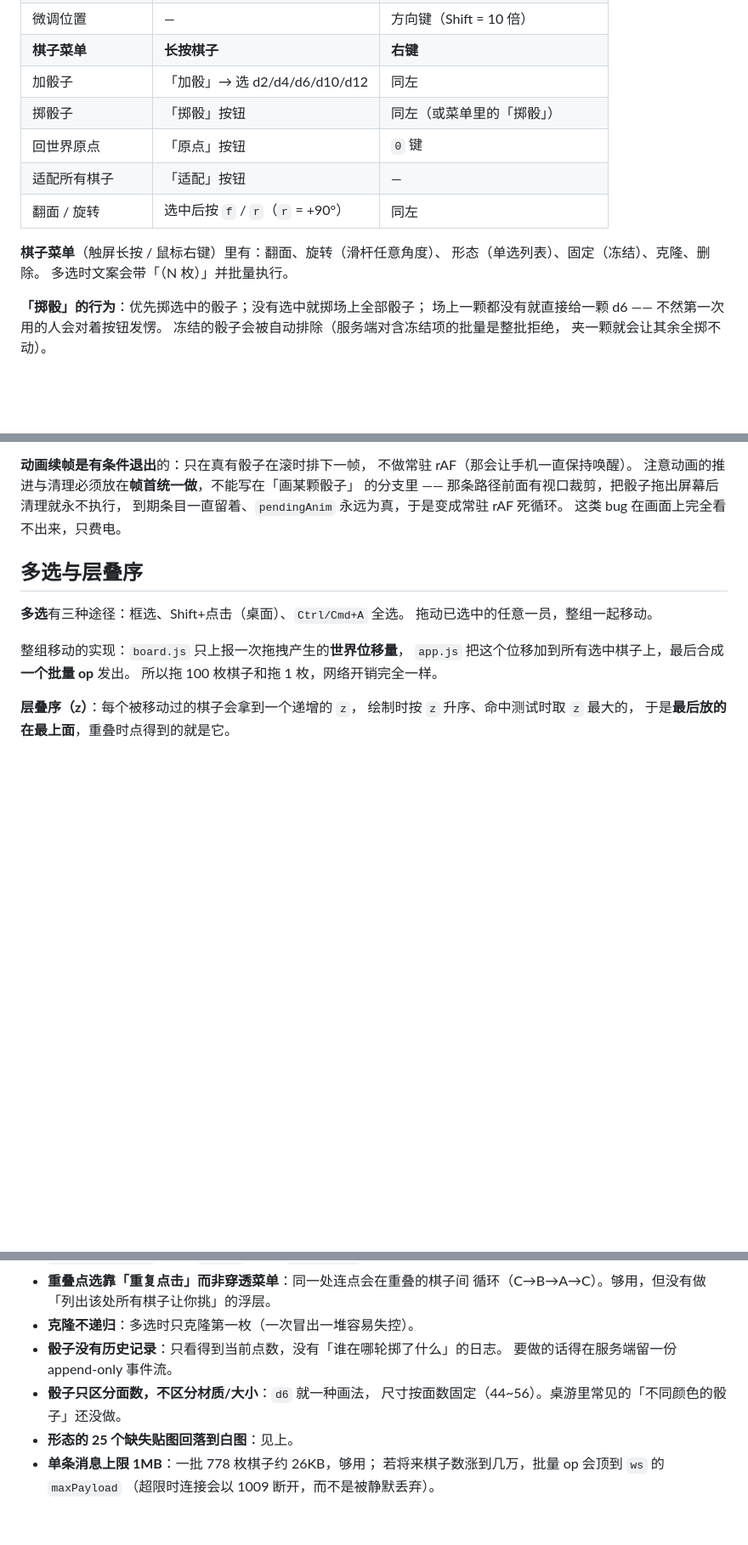
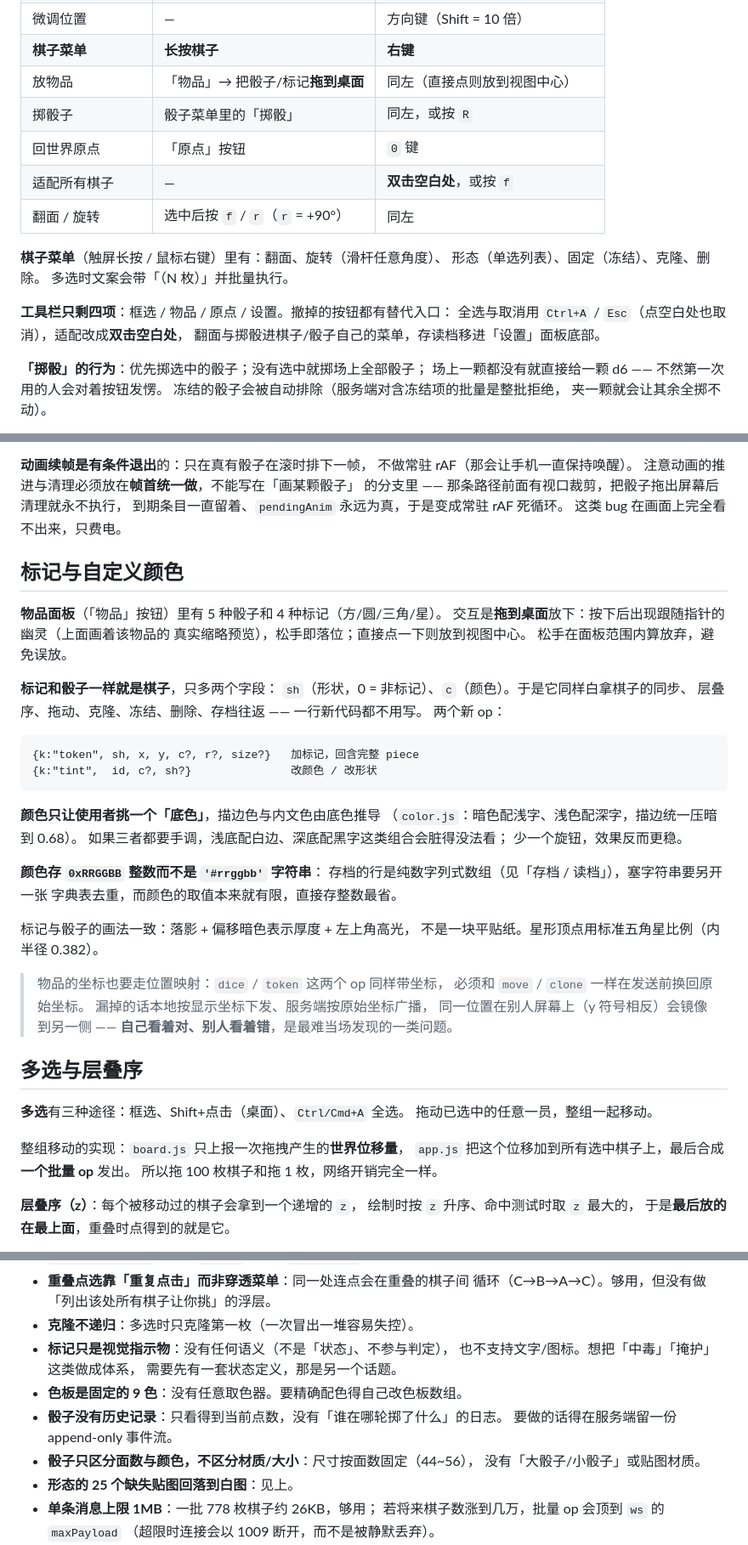
Before and after one commit to cxxy161/web-lite-tabletop-sim, a Markdown page: readme.md, 3 parts joined by grey strips. Shown at 85% size. GitHub-like rendering; blank space fills up the shorter version.

Commit message:
docs: 补物品面板 / 标记 / 自定义颜色的说明
- 目录加 color.js 与 token.js
- 操作表：工具栏只剩四项，适配改为双击空白处，放物品改为拖拽
- 新增「标记与自定义颜色」小节：为什么颜色只挑一个底色、为什么存
  整数而非字符串、以及 dice/token 的坐标也必须走位置映射那条坑
- 协议：补 token/tint 两个 op 与 sh/c 字段，行结构由 13 列变 15 列
- 已知限制：标记无语义、色板固定 9 色
- 下一步：补测量工具与任意取色器

````diff
--- a/readme.md
+++ b/readme.md
@@ -288,15 +296,19 @@ POST /api/scene          <- { room, slug }
 | 全选 / 取消 | 「全选」「取消」按钮 | `Ctrl/Cmd+A` / `Esc` |
 | 微调位置 | — | 方向键（Shift = 10 倍） |
 | **棋子菜单** | **长按棋子** | **右键** |
-| 加骰子 | 「加骰」→ 选 d2/d4/d6/d10/d12 | 同左 |
-| 掷骰子 | 「掷骰」按钮 | 同左（或菜单里的「掷骰」） |
+| 放物品 | 「物品」→ 把骰子/标记**拖到桌面** | 同左（直接点则放到视图中心） |
+| 掷骰子 | 骰子菜单里的「掷骰」 | 同左，或按 `R` |
 | 回世界原点 | 「原点」按钮 | `0` 键 |
-| 适配所有棋子 | 「适配」按钮 | — |
+| 适配所有棋子 | — | **双击空白处**，或按 `f` |
 | 翻面 / 旋转 | 选中后按 `f` / `r`（`r` = +90°） | 同左 |
 
 **棋子菜单**（触屏长按 / 鼠标右键）里有：翻面、旋转（滑杆任意角度）、
 形态（单选列表）、固定（冻结）、克隆、删除。
 多选时文案会带「（N 枚）」并批量执行。
+
+**工具栏只剩四项**：框选 / 物品 / 原点 / 设置。撤掉的按钮都有替代入口：
+全选与取消用 `Ctrl+A` / `Esc`（点空白处也取消），适配改成**双击空白处**，
+翻面与掷骰进棋子/骰子自己的菜单，存读档移进「设置」面板底部。
 
 **「掷骰」的行为**：优先掷选中的骰子；没有选中就掷场上全部骰子；
 场上一颗都没有就直接给一颗 d6 —— 不然第一次用的人会对着按钮发愣。
@@ -388,6 +400,41 @@ d6 用点数孔（比数字更像实物），其余面数印数字（更易读
 的分支里 —— 那条路径前面有视口裁剪，把骰子拖出屏幕后清理就永不执行，
 到期条目一直留着、`pendingAnim` 永远为真，于是变成常驻 rAF 死循环。
 这类 bug 在画面上完全看不出来，只费电。
+
+## 标记与自定义颜色
+
+**物品面板**（「物品」按钮）里有 5 种骰子和 4 种标记（方/圆/三角/星）。
+交互是**拖到桌面**放下：按下后出现跟随指针的幽灵（上面画着该物品的
+真实缩略预览），松手即落位；直接点一下则放到视图中心。
+松手在面板范围内算放弃，避免误放。
+
+**标记和骰子一样就是棋子**，只多两个字段：
+`sh`（形状，0 = 非标记）、`c`（颜色）。于是它同样白拿棋子的同步、
+层叠序、拖动、克隆、冻结、删除、存档往返 —— 一行新代码都不用写。
+两个新 op：
+
+```
+{k:"token", sh, x, y, c?, r?, size?}   加标记，回含完整 piece
+{k:"tint",  id, c?, sh?}               改颜色 / 改形状
+```
+
+**颜色只让使用者挑一个「底色」**，描边色与内文色由底色推导
+（`color.js`：暗色配浅字、浅色配深字，描边统一压暗到 0.68）。
+如果三者都要手调，浅底配白边、深底配黑字这类组合会脏得没法看；
+少一个旋钮，效果反而更稳。
+
+**颜色存 `0xRRGGBB` 整数而不是 `'#rrggbb'` 字符串**：
+存档的行是纯数字列式数组（见「存档 / 读档」），塞字符串要另开一张
+字典表去重，而颜色的取值本来就有限，直接存整数最省。
+
+标记与骰子的画法一致：落影 + 偏移暗色表示厚度 + 左上角高光，
+不是一块平贴纸。星形顶点用标准五角星比例（内半径 0.382）。
+
+> 物品的坐标也要走位置映射：`dice` / `token` 这两个 op 同样带坐标，
+> 必须和 `move` / `clone` 一样在发送前换回原始坐标。
+> 漏掉的话本地按显示坐标下发、服务端按原始坐标广播，
+> 同一位置在别人屏幕上（y 符号相反）会镜像到另一侧 ——
+> **自己看着对、别人看着错**，是最难当场发现的一类问题。
 
 ## 多选与层叠序
 
@@ -510,10 +557,14 @@ TTS 存档给的是 `(posX, posZ)`，映射到 2D 画布有 4 种轴符号组合
 - **重叠点选靠「重复点击」而非穿透菜单**：同一处连点会在重叠的棋子间
   循环（C→B→A→C）。够用，但没有做「列出该处所有棋子让你挑」的浮层。
 - **克隆不递归**：多选时只克隆第一枚（一次冒出一堆容易失控）。
+- **标记只是视觉指示物**：没有任何语义（不是「状态」、不参与判定），
+  也不支持文字/图标。想把「中毒」「掩护」这类做成体系，
+  需要先有一套状态定义，那是另一个话题。
+- **色板是固定的 9 色**：没有任意取色器。要精确配色得自己改色板数组。
 - **骰子没有历史记录**：只看得到当前点数，没有「谁在哪轮掷了什么」的日志。
   要做的话得在服务端留一份 append-only 事件流。
-- **骰子只区分面数，不区分材质/大小**：`d6` 就一种画法，
-  尺寸按面数固定（44~56）。桌游里常见的「不同颜色的骰子」还没做。
+- **骰子只区分面数与颜色，不区分材质/大小**：尺寸按面数固定（44~56），
+  没有「大骰子/小骰子」或贴图材质。
 - **形态的 25 个缺失贴图回落到白图**：见上。
 - **单条消息上限 1MB**：一批 778 枚棋子约 26KB，够用；
   若将来棋子数涨到几万，批量 op 会顶到 `ws` 的 `maxPayload`
````
Also changed, not shown: other parts of readme.md (+18 -8 lines).
